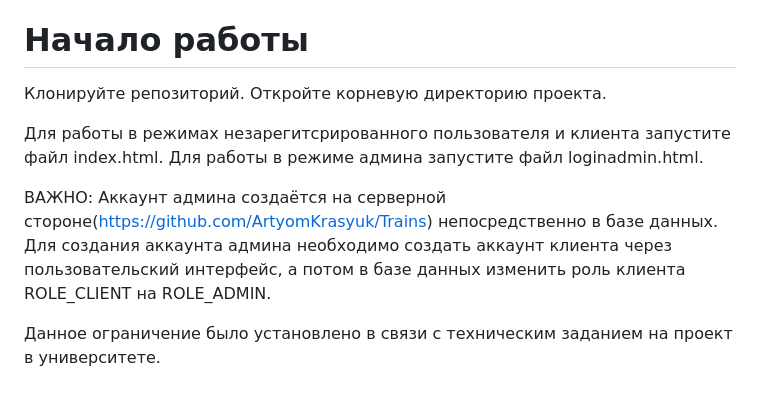
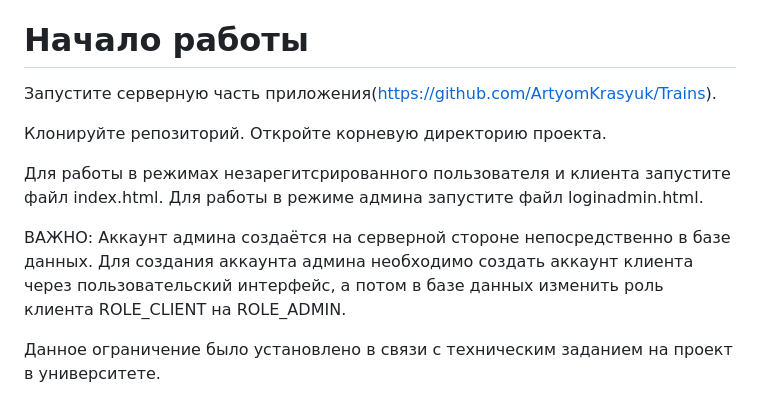
Before and after one commit to ArtyomKrasyuk/Trains-Frontend, a Markdown page: README.md, the part around the change. Rendered like a GitHub page.

```diff
--- a/README.md
+++ b/README.md
@@ -16,12 +16,14 @@ https://github.com/ArtyomKrasyuk/Trains
 
 # Начало работы
 
+Запустите серверную часть приложения(https://github.com/ArtyomKrasyuk/Trains).
+
 Клонируйте репозиторий. Откройте корневую директорию проекта.
 
 Для работы в режимах незарегитсрированного пользователя и клиента запустите файл index.html.
 Для работы в режиме админа запустите файл loginadmin.html.
 
-ВАЖНО: Аккаунт админа создаётся на серверной стороне(https://github.com/ArtyomKrasyuk/Trains) непосредственно в базе данных. Для создания аккаунта админа необходимо создать аккаунт клиента через пользовательский интерфейс,
+ВАЖНО: Аккаунт админа создаётся на серверной стороне непосредственно в базе данных. Для создания аккаунта админа необходимо создать аккаунт клиента через пользовательский интерфейс,
 а потом в базе данных изменить роль клиента ROLE_CLIENT на ROLE_ADMIN.
 
 Данное ограничение было установлено в связи с техническим заданием на проект в университете.
```
